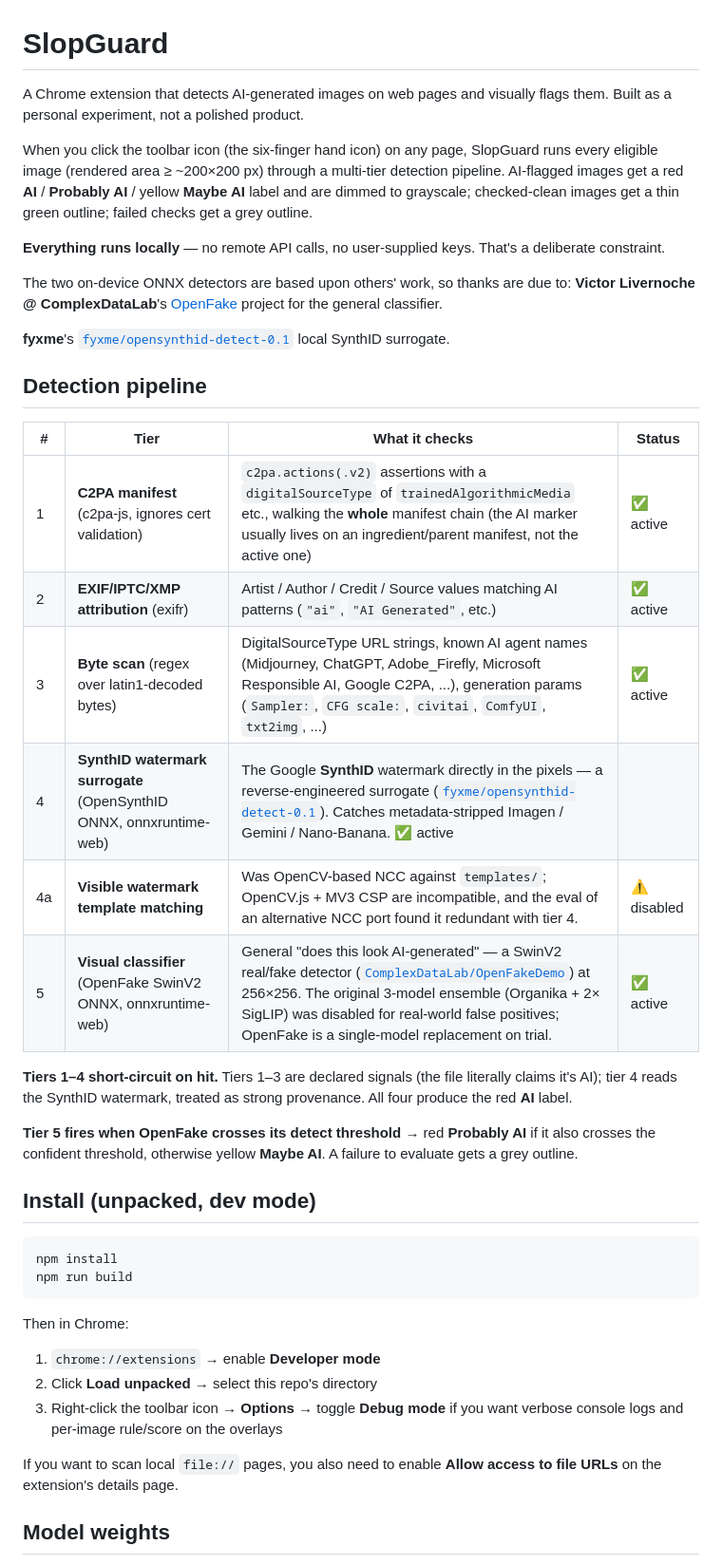
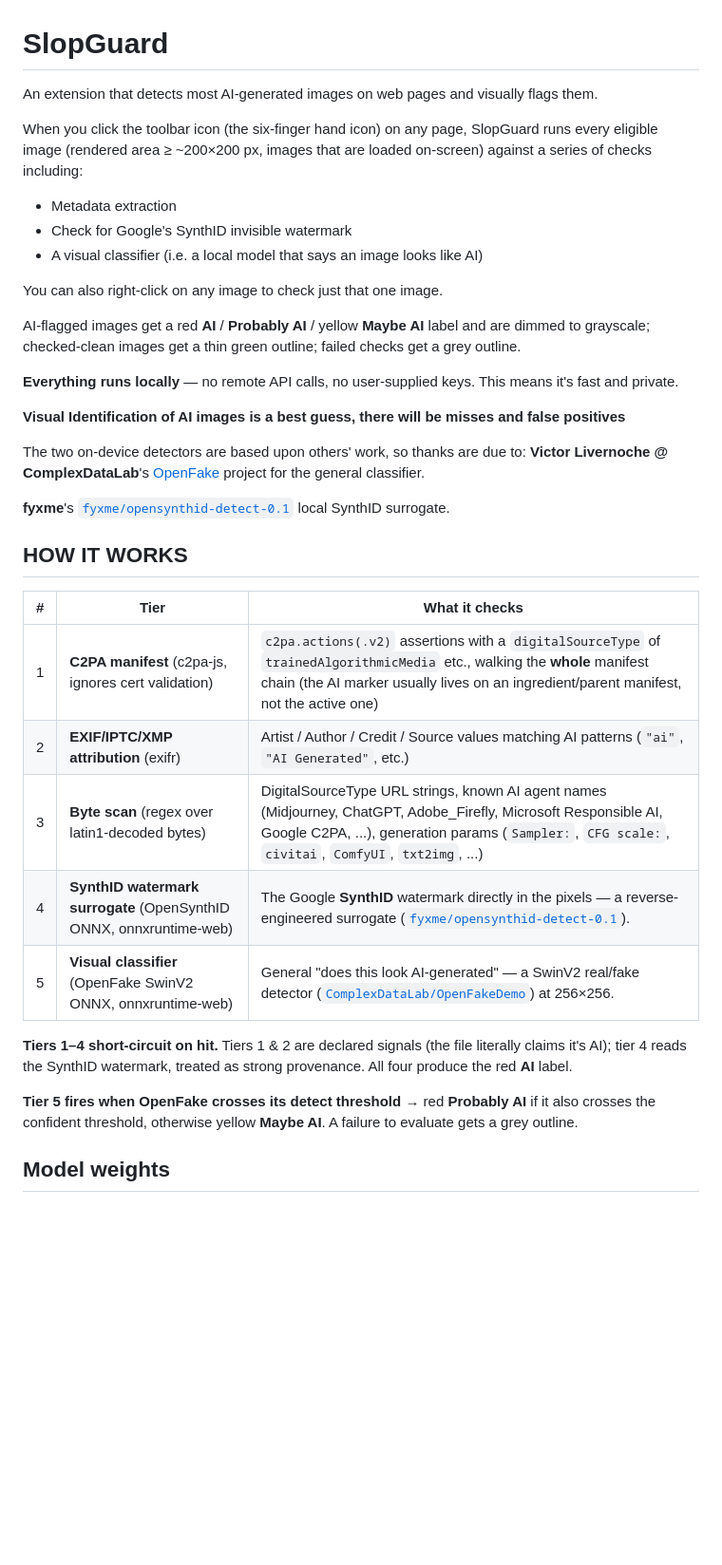
Before and after one commit to jhpacker/slopguard, a Markdown page: README.md, the part around the change. Shown at 95% size. Drawn GitHub-style; blank space fills up the shorter version.

Commit message:
docs: rework README for public release
User-facing rewrite ahead of the Chrome Web Store listing: lead with what
it does and how to use it, simplify the tier table, drop the dev-experiment
framing and load-unpacked install steps.

Co-Authored-By: Claude Opus 4.8 <noreply@anthropic.com>

````diff
--- a/README.md
+++ b/README.md
@@ -1,46 +1,39 @@
 # SlopGuard
 
-A Chrome extension that detects AI-generated images on web pages and visually flags them. Built as a personal experiment, not a polished product.
+An extension that detects most AI-generated images on web pages and visually flags them.
 
-When you click the toolbar icon (the six-finger hand icon) on any page, SlopGuard runs every eligible image (rendered area ≥ ~200×200 px) through a multi-tier detection pipeline. AI-flagged images get a red **AI** / **Probably AI** / yellow **Maybe AI** label and are dimmed to grayscale; checked-clean images get a thin green outline; failed checks get a grey outline.
+When you click the toolbar icon (the six-finger hand icon) on any page, SlopGuard runs every eligible image (rendered area ≥ ~200×200 px, images that are loaded on-screen) against a series of checks including:
+- Metadata extraction
+- Check for Google's SynthID invisible watermark
+- A visual classifier (i.e. a local model that says an image looks like AI)
 
-**Everything runs locally** — no remote API calls, no user-supplied keys. That's a deliberate constraint.
+You can also right-click on any image to check just that one image.
 
-The two on-device ONNX detectors are based upon others' work, so thanks are due to:
+AI-flagged images get a red **AI** / **Probably AI** / yellow **Maybe AI** label and are dimmed to grayscale; checked-clean images get a thin green outline; failed checks get a grey outline.
+
+**Everything runs locally** — no remote API calls, no user-supplied keys. This means it's fast and private.
+
+**Visual Identification of AI images is a best guess, there will be misses and false positives**
+
+The two on-device detectors are based upon others' work, so thanks are due to:
 **Victor Livernoche @ ComplexDataLab**'s [OpenFake](https://github.com/vicliv/OpenFake) project for the general classifier.
 
 **fyxme**'s [`fyxme/opensynthid-detect-0.1`](https://huggingface.co/fyxme/opensynthid-detect-0.1) local SynthID surrogate.
 
-## Detection pipeline
+## HOW IT WORKS
 
-| # | Tier | What it checks | Status |
-|---|---|---|---|
-| 1 | **C2PA manifest** (c2pa-js, ignores cert validation) | `c2pa.actions(.v2)` assertions with a `digitalSourceType` of `trainedAlgorithmicMedia` etc., walking the **whole** manifest chain (the AI marker usually lives on an ingredient/parent manifest, not the active one) | ✅ active |
-| 2 | **EXIF/IPTC/XMP attribution** (exifr) | Artist / Author / Credit / Source values matching AI patterns (`"ai"`, `"AI Generated"`, etc.) | ✅ active |
-| 3 | **Byte scan** (regex over latin1-decoded bytes) | DigitalSourceType URL strings, known AI agent names (Midjourney, ChatGPT, Adobe_Firefly, Microsoft Responsible AI, Google C2PA, ...), generation params (`Sampler:`, `CFG scale:`, `civitai`, `ComfyUI`, `txt2img`, ...) | ✅ active |
-| 4 | **SynthID watermark surrogate** (OpenSynthID ONNX, onnxruntime-web) | The Google **SynthID** watermark directly in the pixels — a reverse-engineered surrogate ([`fyxme/opensynthid-detect-0.1`](https://huggingface.co/fyxme/opensynthid-detect-0.1)). Catches metadata-stripped Imagen / Gemini / Nano-Banana. ✅ active |
-| 4a | **Visible watermark template matching** | Was OpenCV-based NCC against `templates/`; OpenCV.js + MV3 CSP are incompatible, and the eval of an alternative NCC port found it redundant with tier 4. | ⚠️ disabled |
-| 5 | **Visual classifier** (OpenFake SwinV2 ONNX, onnxruntime-web) | General "does this look AI-generated" — a SwinV2 real/fake detector ([`ComplexDataLab/OpenFakeDemo`](https://huggingface.co/spaces/ComplexDataLab/OpenFakeDemo)) at 256×256. The original 3-model ensemble (Organika + 2× SigLIP) was disabled for real-world false positives; OpenFake is a single-model replacement on trial. | ✅ active |
+| # | Tier | What it checks |
+|---|---|---|
+| 1 | **C2PA manifest** (c2pa-js, ignores cert validation) | `c2pa.actions(.v2)` assertions with a `digitalSourceType` of `trainedAlgorithmicMedia` etc., walking the **whole** manifest chain (the AI marker usually lives on an ingredient/parent manifest, not the active one)|
+| 2 | **EXIF/IPTC/XMP attribution** (exifr) | Artist / Author / Credit / Source values matching AI patterns (`"ai"`, `"AI Generated"`, etc.)
+| 3 | **Byte scan** (regex over latin1-decoded bytes) | DigitalSourceType URL strings, known AI agent names (Midjourney, ChatGPT, Adobe_Firefly, Microsoft Responsible AI, Google C2PA, ...), generation params (`Sampler:`, `CFG scale:`, `civitai`, `ComfyUI`, `txt2img`, ...)|
+| 4 | **SynthID watermark surrogate** (OpenSynthID ONNX, onnxruntime-web) | The Google **SynthID** watermark directly in the pixels — a reverse-engineered surrogate ([`fyxme/opensynthid-detect-0.1`](https://huggingface.co/fyxme/opensynthid-detect-0.1)).|
+| 5 | **Visual classifier** (OpenFake SwinV2 ONNX, onnxruntime-web) | General "does this look AI-generated" — a SwinV2 real/fake detector ([`ComplexDataLab/OpenFakeDemo`](https://huggingface.co/spaces/ComplexDataLab/OpenFakeDemo)) at 256×256.|
 
 
-**Tiers 1–4 short-circuit on hit.** Tiers 1–3 are declared signals (the file literally claims it's AI); tier 4 reads the SynthID watermark, treated as strong provenance. All four produce the red **AI** label.
+**Tiers 1–4 short-circuit on hit.** Tiers 1 & 2 are declared signals (the file literally claims it's AI); tier 4 reads the SynthID watermark, treated as strong provenance. All four produce the red **AI** label.
 
 **Tier 5 fires when OpenFake crosses its detect threshold** → red **Probably AI** if it also crosses the confident threshold, otherwise yellow **Maybe AI**. A failure to evaluate gets a grey outline.
-
-## Install (unpacked, dev mode)
-
-```bash
-npm install
-npm run build
-```
-
-Then in Chrome:
-
-1. `chrome://extensions` → enable **Developer mode**
-2. Click **Load unpacked** → select this repo's directory
-3. Right-click the toolbar icon → **Options** → toggle **Debug mode** if you want verbose console logs and per-image rule/score on the overlays
-
-If you want to scan local `file://` pages, you also need to enable **Allow access to file URLs** on the extension's details page.
 
 ## Model weights
 
````
